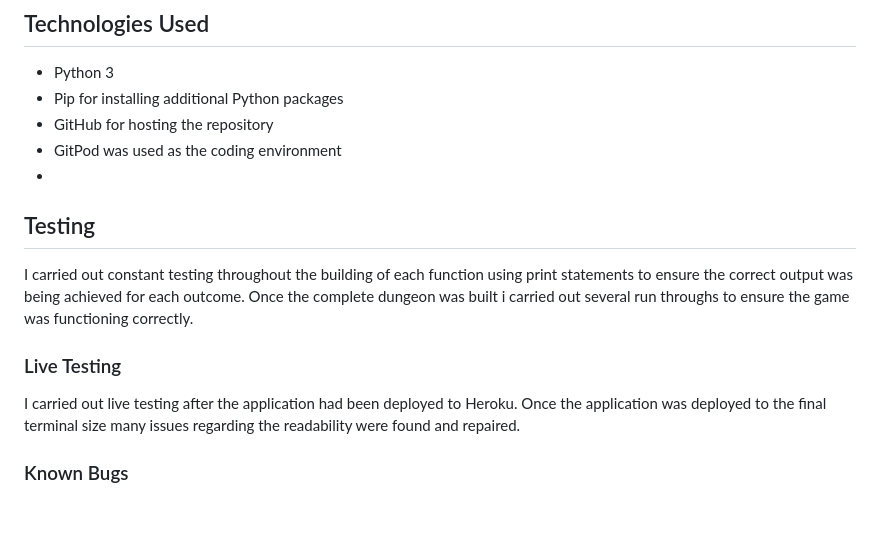
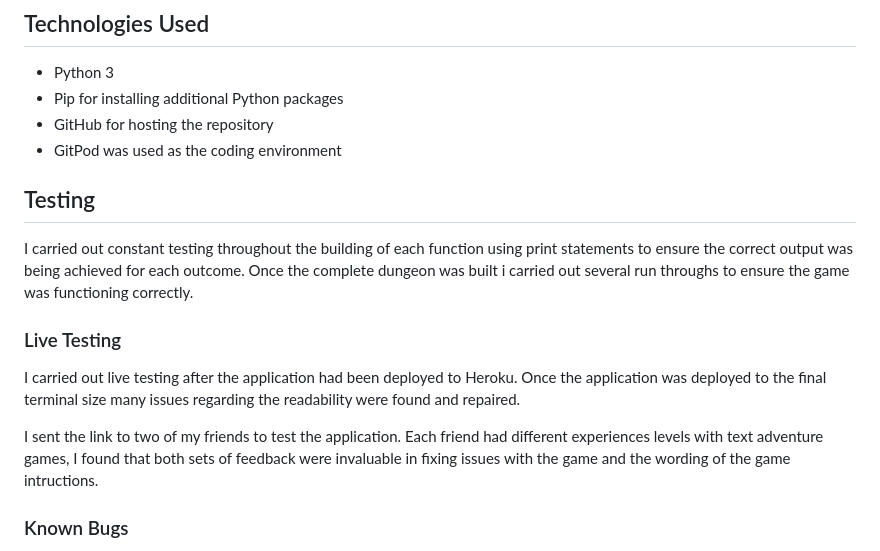
Before and after one commit to R-Chandler/The-Tomb, a Markdown page: README.md, the part around the change. Rendered like a GitHub page; blank space fills up the shorter version.

Commit message:
added additional testing information to the readme

```diff
--- a/README.md
+++ b/README.md
@@ -53,13 +53,14 @@ If i had more time to work on this project i would like to add these additional
 - Pip for installing additional Python packages
 - GitHub for hosting the repository
 - GitPod was used as the coding environment
--
 ## Testing
 
 I carried out constant testing throughout the building of each function using print statements to ensure the correct output was being achieved for each outcome. Once the complete dungeon was built i carried out several run throughs to ensure the game was functioning correctly.
 
 ### Live Testing
 I carried out live testing after the application had been deployed to Heroku. Once the application was deployed to the final terminal size many issues regarding the readability were found and repaired.
+
+I sent the link to two of my friends to test the application. Each friend had different experiences levels with text adventure games, I found that both sets of feedback were invaluable in fixing issues with the game and the wording of the game intructions.
 
 ### Known Bugs
 
```
